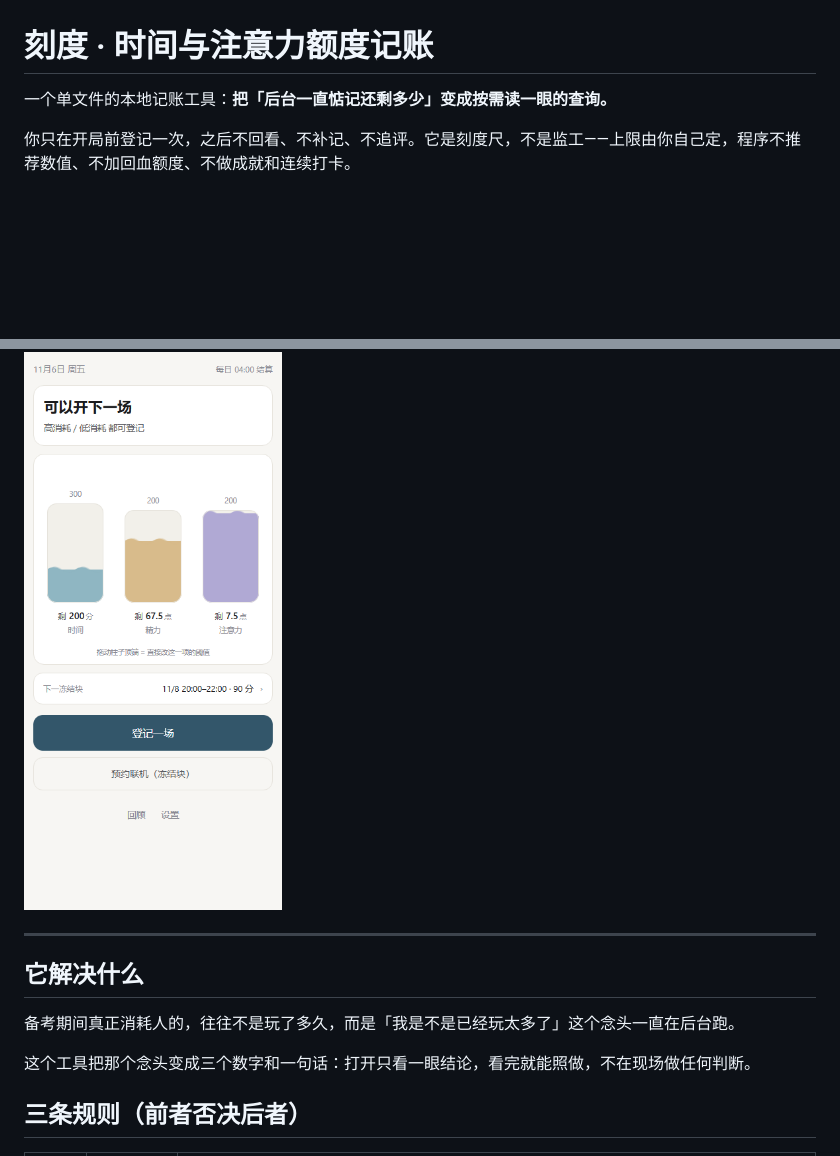
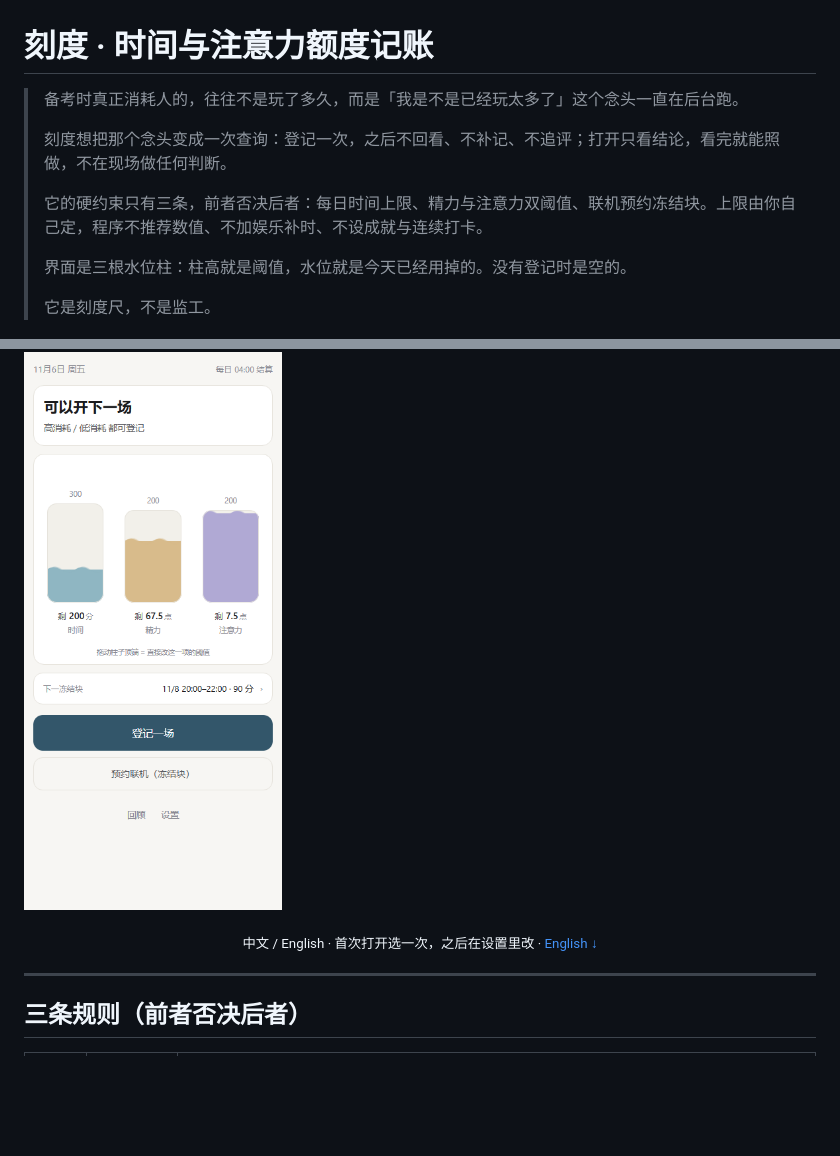
Before and after one commit to twilightsunmoon-web/scale, a Markdown page: README.md, 2 parts joined by grey strips. Rendered like a GitHub page; blank space fills up the shorter version.

```diff
--- a/README.md
+++ b/README.md
@@ -1,18 +1,20 @@
 # 刻度 · 时间与注意力额度记账
 
-一个单文件的本地记账工具：**把「后台一直惦记还剩多少」变成按需读一眼的查询。**
-
-你只在开局前登记一次，之后不回看、不补记、不追评。它是刻度尺，不是监工——上限由你自己定，程序不推荐数值、不加回血额度、不做成就和连续打卡。
+> 备考时真正消耗人的，往往不是玩了多久，而是「我是不是已经玩太多了」这个念头一直在后台跑。
+>
+> 刻度想把那个念头变成一次查询：登记一次，之后不回看、不补记、不追评；打开只看结论，看完就能照做，不在现场做任何判断。
+>
+> 它的硬约束只有三条，前者否决后者：每日时间上限、精力与注意力双阈值、联机预约冻结块。上限由你自己定，程序不推荐数值、不加娱乐补时、不设成就与连续打卡。
+>
+> 界面是三根水位柱：柱高就是阈值，水位就是今天已经用掉的。没有登记时是空的。
+>
+> 它是刻度尺，不是监工。
 
 ![首页](docs/home.png)
 
+<p align="center"><sub>中文 / English · 首次打开选一次，之后在设置里改 · <a href="#english">English ↓</a></sub></p>
+
 ---
-
-## 它解决什么
-
-备考期间真正消耗人的，往往不是玩了多久，而是「我是不是已经玩太多了」这个念头一直在后台跑。
-
-这个工具把那个念头变成三个数字和一句话：打开只看一眼结论，看完就能照做，不在现场做任何判断。
 
 ## 三条规则（前者否决后者）
 
```
Also changed, not shown: other parts of README.md (+27 -0 lines), docs/home-en.png (added), 3 other files.
